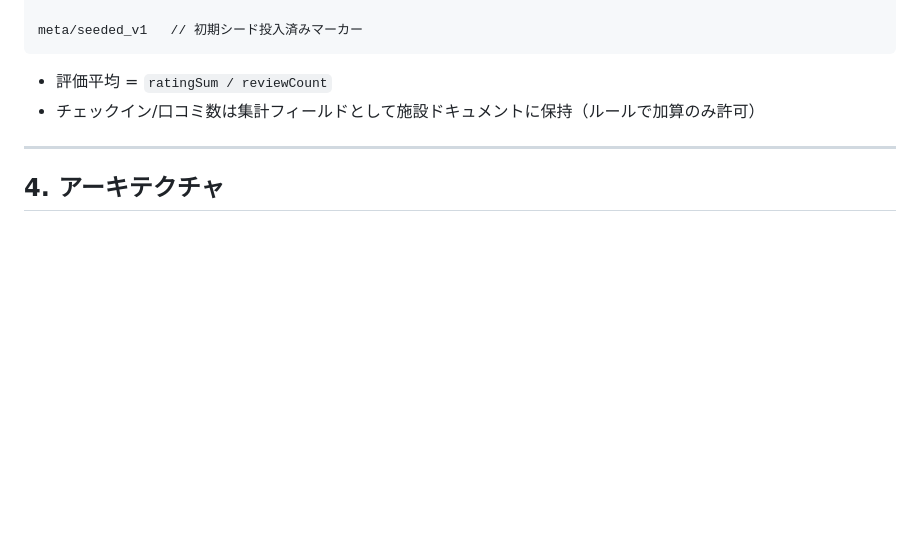
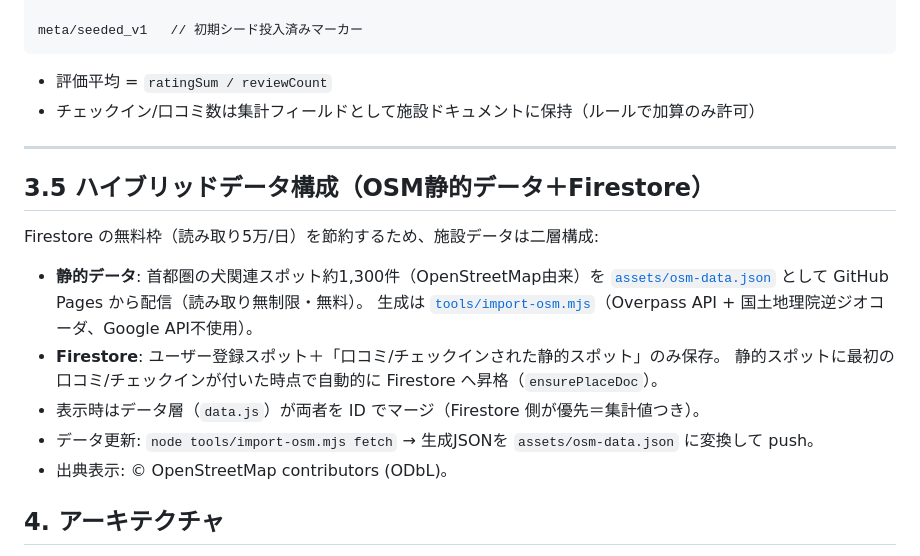
Before and after one commit to tomi119000/wan-and-co, a Markdown page: README.md, the part around the change. GitHub-like rendering; blank space fills up the shorter version.

Commit message:
README: document hybrid static+Firestore data architecture

```diff
--- a/README.md
+++ b/README.md
@@ -108,6 +108,19 @@ meta/seeded_v1   // 初期シード投入済みマーカー
 
 ---
 
+## 3.5 ハイブリッドデータ構成（OSM静的データ＋Firestore）
+
+Firestore の無料枠（読み取り5万/日）を節約するため、施設データは二層構成:
+
+- **静的データ**: 首都圏の犬関連スポット約1,300件（OpenStreetMap由来）を
+  [`assets/osm-data.json`](assets/osm-data.json) として GitHub Pages から配信（読み取り無制限・無料）。
+  生成は [`tools/import-osm.mjs`](tools/import-osm.mjs)（Overpass API + 国土地理院逆ジオコーダ、Google API不使用）。
+- **Firestore**: ユーザー登録スポット＋「口コミ/チェックインされた静的スポット」のみ保存。
+  静的スポットに最初の口コミ/チェックインが付いた時点で自動的に Firestore へ昇格（`ensurePlaceDoc`）。
+- 表示時はデータ層（`data.js`）が両者を ID でマージ（Firestore 側が優先＝集計値つき）。
+- データ更新: `node tools/import-osm.mjs fetch` → 生成JSONを `assets/osm-data.json` に変換して push。
+- 出典表示: © OpenStreetMap contributors (ODbL)。
+
 ## 4. アーキテクチャ
 
 - **`assets/data.js`** — データ層。`Auth` と `Store` を **Firebase / localStorage の二層**で同一の
```
